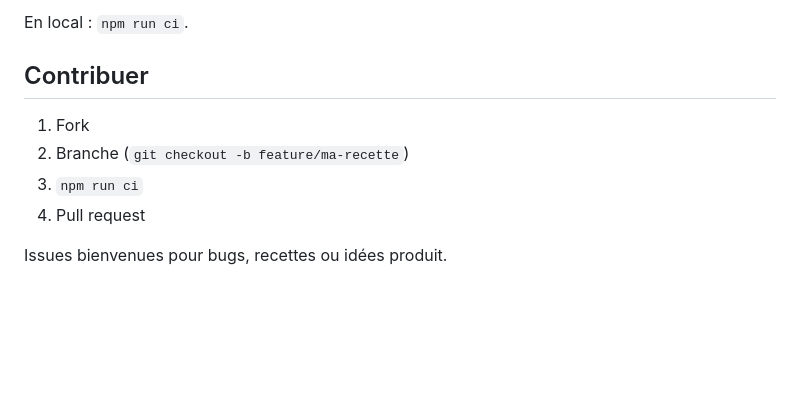
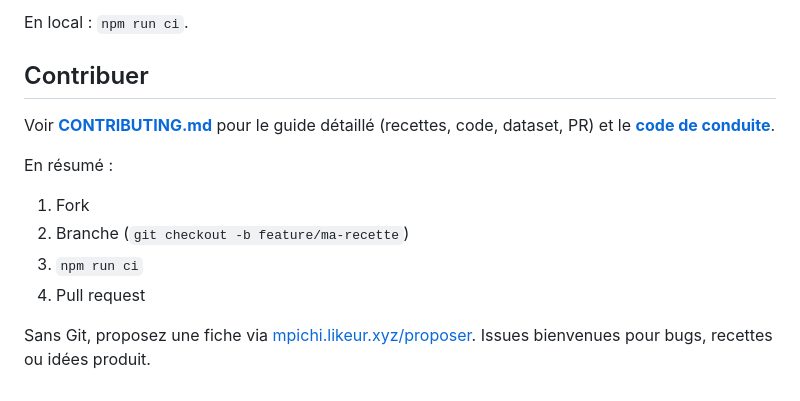
Before and after one commit to Likeur/mpichi, a Markdown page: README.md, the part around the change. Rendered like a GitHub page; blank space fills up the shorter version.

Commit message:
Ajoute le guide de contribution et le code de conduite.
Documente les voies recettes/code/dataset pour GitHub et renvoie le README vers ces fichiers.

Co-authored-by: Cursor <cursoragent@cursor.com>

```diff
--- a/README.md
+++ b/README.md
@@ -198,9 +198,13 @@ En local : `npm run ci`.
 
 ## Contribuer
 
+Voir **[CONTRIBUTING.md](./CONTRIBUTING.md)** pour le guide détaillé (recettes, code, dataset, PR) et le **[code de conduite](./CODE_OF_CONDUCT.md)**.
+
+En résumé :
+
 1. Fork
 2. Branche (`git checkout -b feature/ma-recette`)
 3. `npm run ci`
 4. Pull request
 
-Issues bienvenues pour bugs, recettes ou idées produit.
+Sans Git, proposez une fiche via [mpichi.likeur.xyz/proposer](https://mpichi.likeur.xyz/proposer). Issues bienvenues pour bugs, recettes ou idées produit.
```
Also changed, not shown: CODE_OF_CONDUCT.md (added, +143 -0 lines), CONTRIBUTING.md (added, +128 -0 lines).
